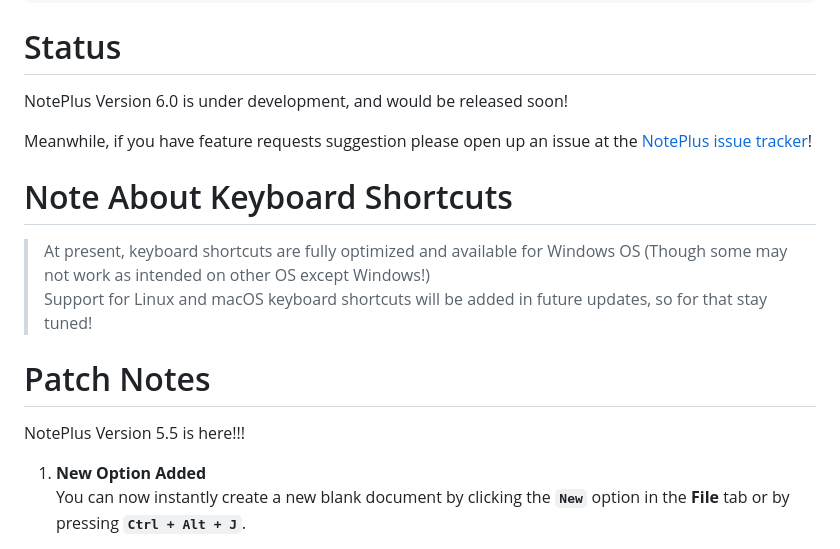
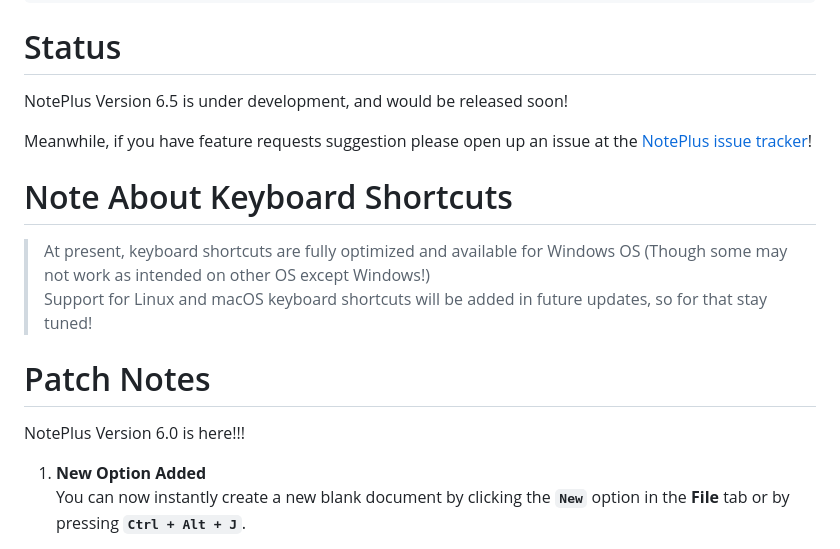
Before and after one commit to BlazeInferno64/NotePlus, a Markdown page: README.md, the part around the change. GitHub-like rendering.

Commit message:
Update README for NotePlus version changes

```diff
--- a/README.md
+++ b/README.md
@@ -25,7 +25,7 @@ https://blazeinferno64.github.io/NotePlus
 </a>
 
 # Status
-NotePlus Version 6.0 is under development, and would be released soon!
+NotePlus Version 6.5 is under development, and would be released soon!
 
 Meanwhile, if you have feature requests suggestion please open up an issue at the [NotePlus issue tracker](https://github.com/blazeinferno64/NotePlus/issues)!
 
@@ -35,7 +35,7 @@ Meanwhile, if you have feature requests suggestion please open up an issue at th
 Support for Linux and macOS keyboard shortcuts will be added in future updates, so for that stay tuned!
 
 # Patch Notes
-NotePlus Version 5.5 is here!!!
+NotePlus Version 6.0 is here!!!
 
 1. **New Option Added**
    You can now instantly create a new blank document by clicking the **`New`** option in the **File** tab or by pressing **`Ctrl + Alt + J`**.
```
